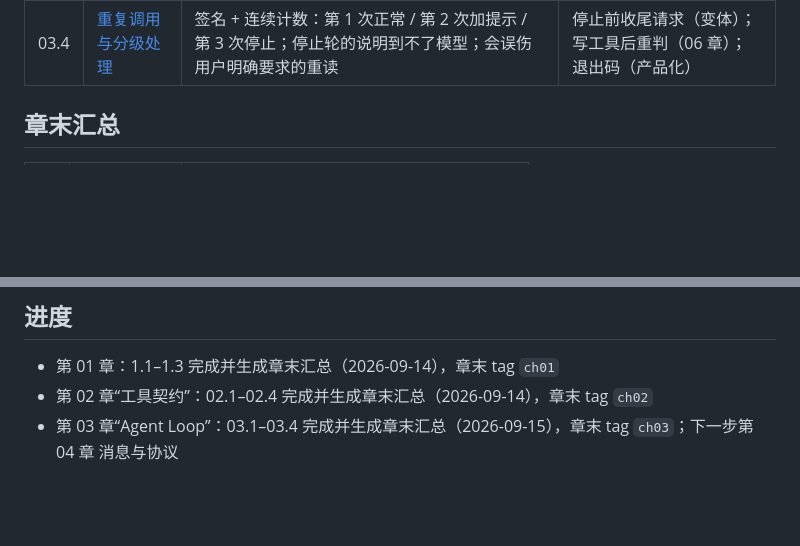
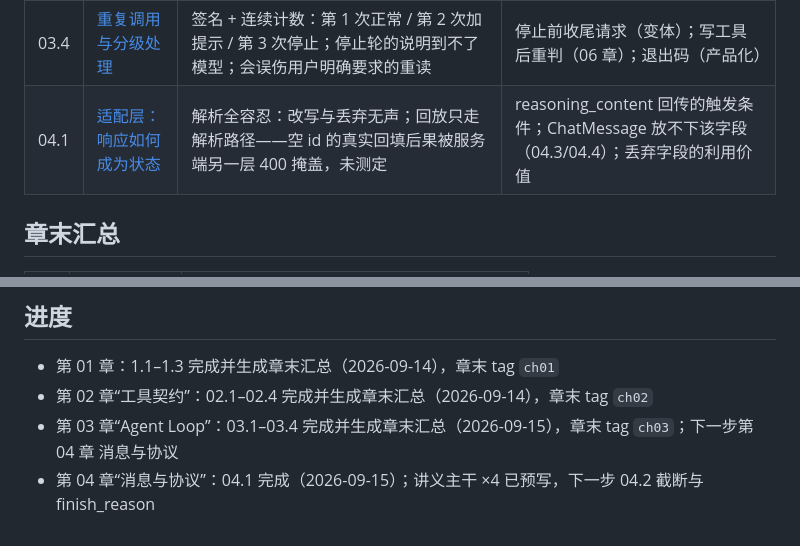
Before and after one commit to yuexiaoliang/build-my-agent, a Markdown page: lessons/INDEX.md, 2 parts joined by grey strips. Rendered like a GitHub page; blank space fills up the shorter version.

```diff
--- a/lessons/INDEX.md
+++ b/lessons/INDEX.md
@@ -15,6 +15,7 @@
 | 03.2 | [有界循环与步数上限](ch03/03.2-有界循环.md) | 一步=一次模型请求，逐轮重发全部历史；两个出口（无 tool_calls 自然停 / 步数耗尽不执行不续跑）；耗尽时退出码 0 | 耗尽退出码是否合适；同任务轮数形状随模型行为变化 |
 | 03.3 | [多工具请求的顺序与 ID](ch03/03.3-多工具请求.md) | 一轮多请求合法；`id` 决定配对、位置不参与判分（乱序仍 200 且模型对应正确）；`index` 是位置标号 | 流式 index（08 章）；其他提供商（24 章） |
 | 03.4 | [重复调用与分级处理](ch03/03.4-重复调用与策略.md) | 签名 + 连续计数：第 1 次正常 / 第 2 次加提示 / 第 3 次停止；停止轮的说明到不了模型；会误伤用户明确要求的重读 | 停止前收尾请求（变体）；写工具后重判（06 章）；退出码（产品化） |
+| 04.1 | [适配层：响应如何成为状态](ch04/04.1-适配层.md) | 解析全容忍：改写与丢弃无声；回放只走解析路径——空 id 的真实回填后果被服务端另一层 400 掩盖，未测定 | reasoning_content 回传的触发条件；ChatMessage 放不下该字段（04.3/04.4）；丢弃字段的利用价值 |
 
 ## 章末汇总
 
@@ -29,3 +30,4 @@
 - 第 01 章：1.1–1.3 完成并生成章末汇总（2026-09-14），章末 tag `ch01`
 - 第 02 章“工具契约”：02.1–02.4 完成并生成章末汇总（2026-09-14），章末 tag `ch02`
 - 第 03 章“Agent Loop”：03.1–03.4 完成并生成章末汇总（2026-09-15），章末 tag `ch03`；下一步第 04 章 消息与协议
+- 第 04 章“消息与协议”：04.1 完成（2026-09-15）；讲义主干 ×4 已预写，下一步 04.2 截断与 finish_reason
```
Also changed, not shown: lessons/ch04/04.1-适配层.md (added, +46 -0 lines), state.md (+11 -10 lines).
